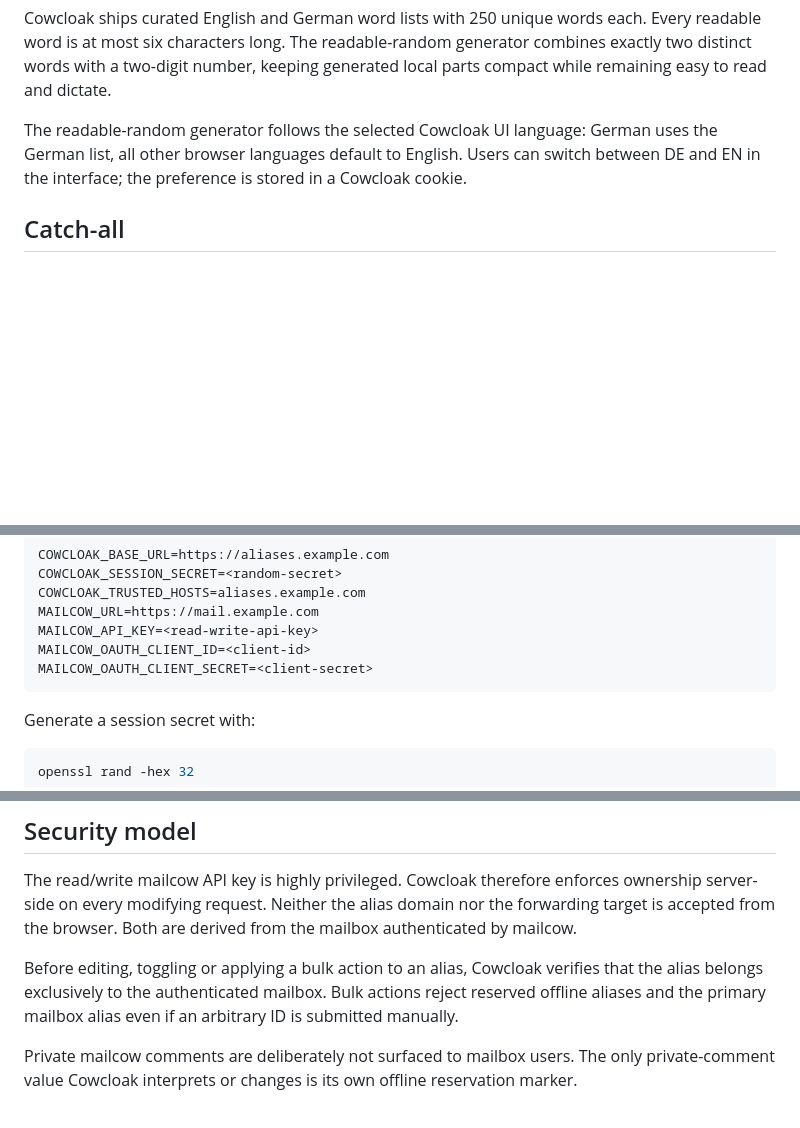
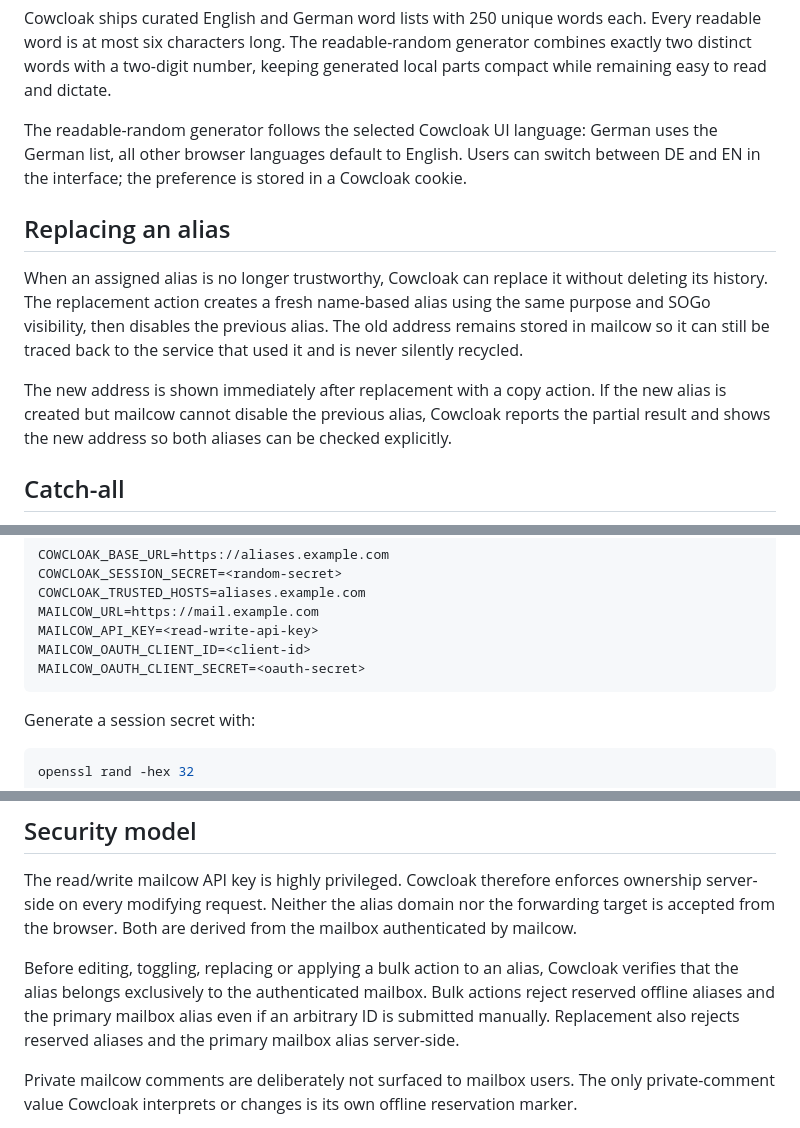
Before and after one commit to vain90/Cowcloak, a Markdown page: README.md, 3 parts joined by grey strips. Drawn GitHub-style; blank space fills up the shorter version.

Commit message:
Document alias replacement workflow

````diff
--- a/README.md
+++ b/README.md
@@ -40,6 +40,12 @@ Named aliases use a two-character ASCII suffix chosen from lowercase letters and
 Cowcloak ships curated English and German word lists with 250 unique words each. Every readable word is at most six characters long. The readable-random generator combines exactly two distinct words with a two-digit number, keeping generated local parts compact while remaining easy to read and dictate.
 
 The readable-random generator follows the selected Cowcloak UI language: German uses the German list, all other browser languages default to English. Users can switch between DE and EN in the interface; the preference is stored in a Cowcloak cookie.
+
+## Replacing an alias
+
+When an assigned alias is no longer trustworthy, Cowcloak can replace it without deleting its history. The replacement action creates a fresh name-based alias using the same purpose and SOGo visibility, then disables the previous alias. The old address remains stored in mailcow so it can still be traced back to the service that used it and is never silently recycled.
+
+The new address is shown immediately after replacement with a copy action. If the new alias is created but mailcow cannot disable the previous alias, Cowcloak reports the partial result and shows the new address so both aliases can be checked explicitly.
 
 ## Catch-all
 
@@ -121,7 +127,7 @@ COWCLOAK_TRUSTED_HOSTS=aliases.example.com
 MAILCOW_URL=https://mail.example.com
 MAILCOW_API_KEY=<read-write-api-key>
 MAILCOW_OAUTH_CLIENT_ID=<client-id>
-MAILCOW_OAUTH_CLIENT_SECRET=<client-secret>
+MAILCOW_OAUTH_CLIENT_SECRET=<oauth-secret>
 ```
 
 Generate a session secret with:
@@ -220,7 +226,7 @@ pytest -q
 
 The read/write mailcow API key is highly privileged. Cowcloak therefore enforces ownership server-side on every modifying request. Neither the alias domain nor the forwarding target is accepted from the browser. Both are derived from the mailbox authenticated by mailcow.
 
-Before editing, toggling or applying a bulk action to an alias, Cowcloak verifies that the alias belongs exclusively to the authenticated mailbox. Bulk actions reject reserved offline aliases and the primary mailbox alias even if an arbitrary ID is submitted manually.
+Before editing, toggling, replacing or applying a bulk action to an alias, Cowcloak verifies that the alias belongs exclusively to the authenticated mailbox. Bulk actions reject reserved offline aliases and the primary mailbox alias even if an arbitrary ID is submitted manually. Replacement also rejects reserved aliases and the primary mailbox alias server-side.
 
 Private mailcow comments are deliberately not surfaced to mailbox users. The only private-comment value Cowcloak interprets or changes is its own offline reservation marker.
 
````
Also changed, not shown: other parts of README.md (+1 -1 lines).
